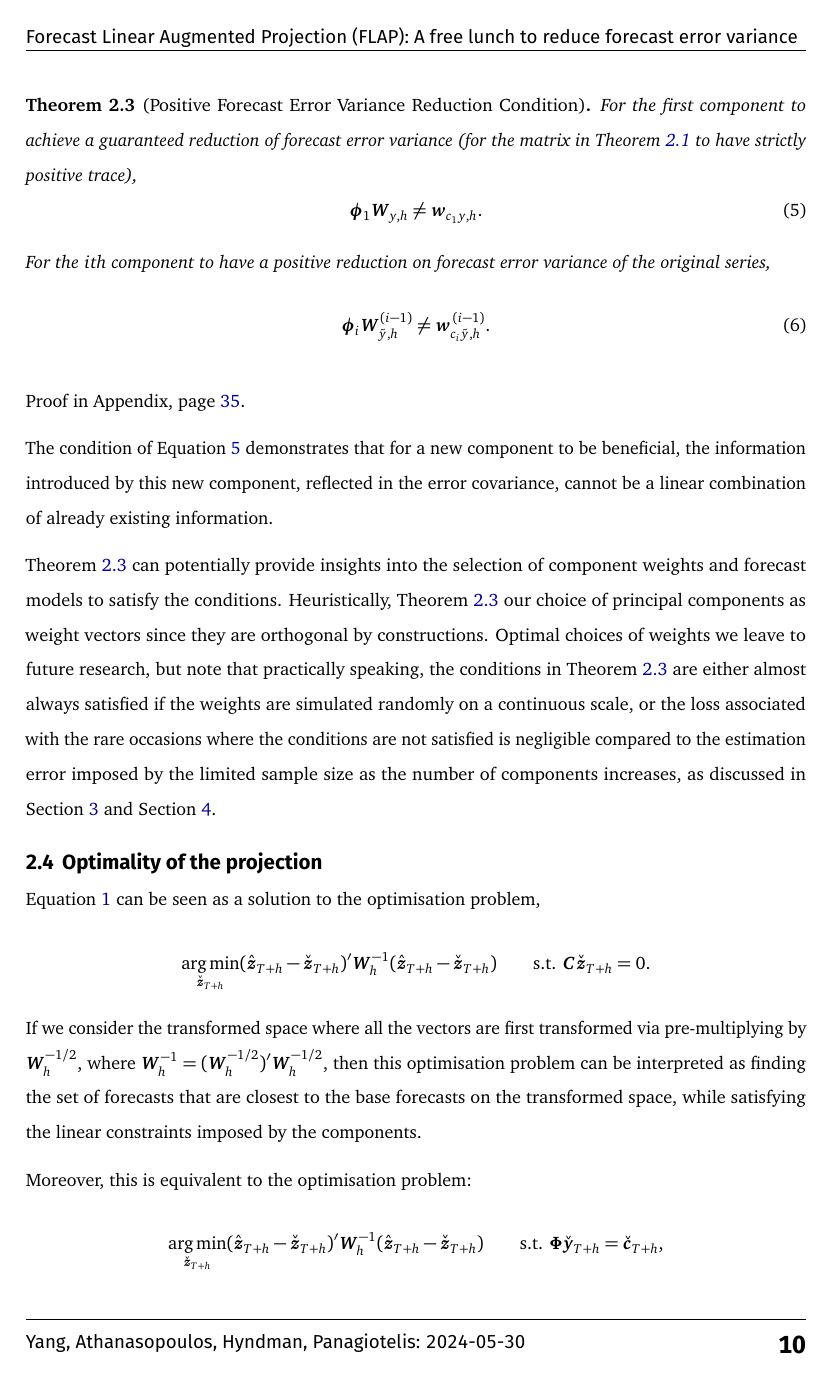
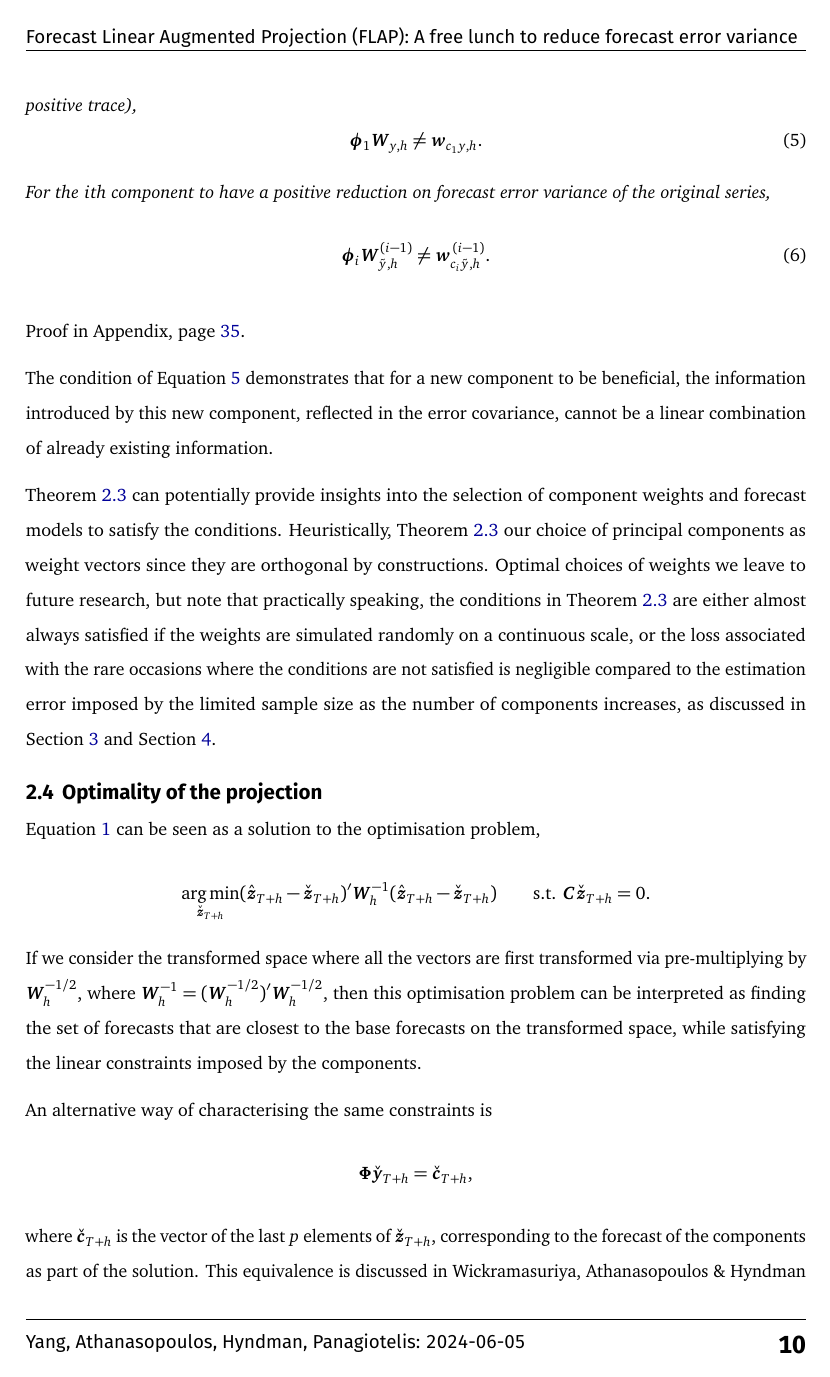
Before and after one commit to FinYang/paper-forecast-projection, a Quarto document (free-lunch.qmd): page 11 of 40. The pictures show the output file free-lunch.pdf that the author committed with the source.

Commit message:
Don't repeat same objective func but constraints

```diff
--- a/free-lunch.qmd
+++ b/free-lunch.qmd
@@ -750,10 +750,9 @@ $$
 $$
 If we consider the transformed space where all the vectors are first transformed via pre-multiplying by $\bm{W}_h^{-1/2}$, where $\bm{W}_h^{-1} = (\bm{W}_h^{-1/2})'\bm{W}_h^{-1/2}$, then this optimisation problem can be interpreted as finding the set of forecasts that are closest to the base forecasts on the transformed space, while satisfying the linear constraints imposed by the components.
 
-Moreover, this is equivalent to the optimisation problem:
+An alternative way of characterising the same constraints is
 $$
-\underset{\check{\bm{z}}_{T+h}}{\arg\min} (\hat{\bm{z}}_{T+h}-\check{\bm{z}}_{T+h})'\bm{W}_h^{-1}(\hat{\bm{z}}_{T+h}-\check{\bm{z}}_{T+h})
-\qquad \text{s.t. } \bm{\Phi}\check{\bm{y}}_{T+h}=\check{\bm{c}}_{T+h},
+\bm{\Phi}\check{\bm{y}}_{T+h}=\check{\bm{c}}_{T+h},
 $$
 where $\check{\bm{c}}_{T+h}$ is the vector of the last $p$ elements of $\check{\bm{z}}_{T+h}$, corresponding to the forecast of the components as part of the solution. This equivalence is discussed in @WicEtAl2019, where the authors find the solution by minimising the sum of forecast error variance of all series (See @AndNar2022 for a simpler proof). The result is
 $$
```
Also changed, not shown: free-lunch.pdf.
